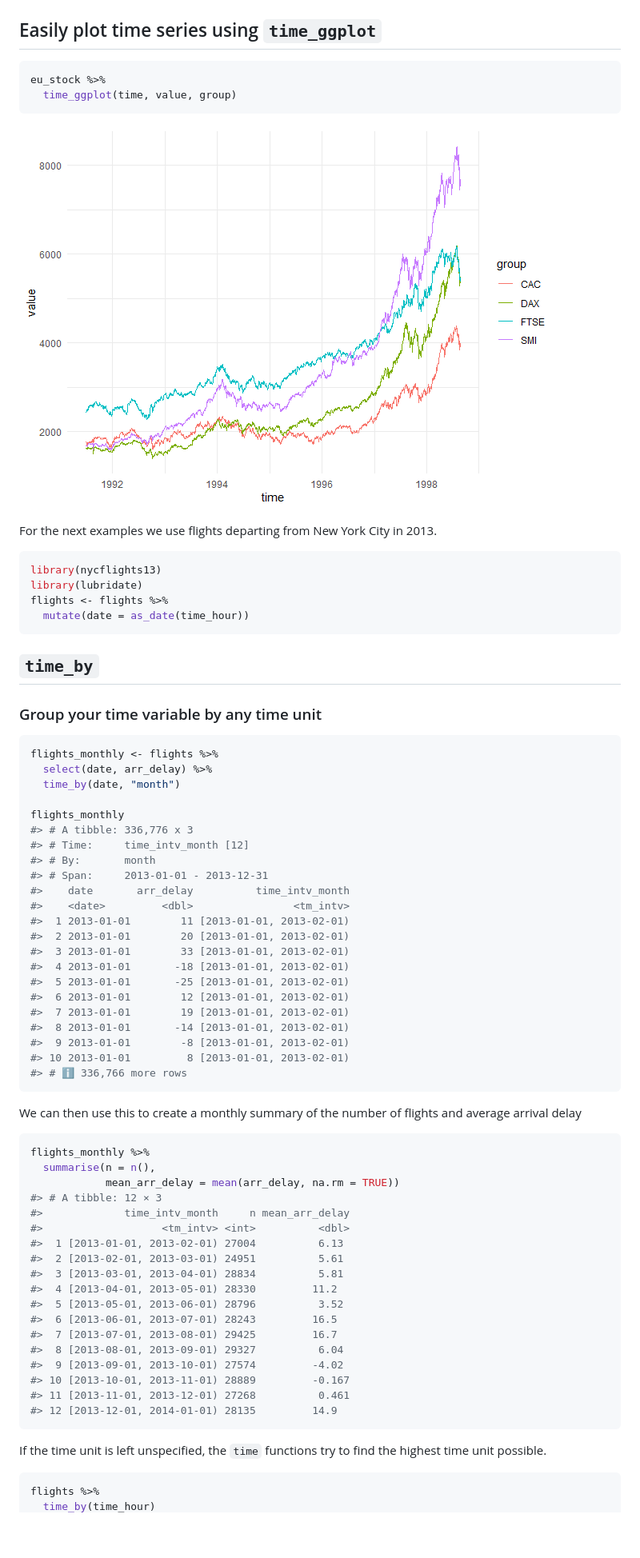
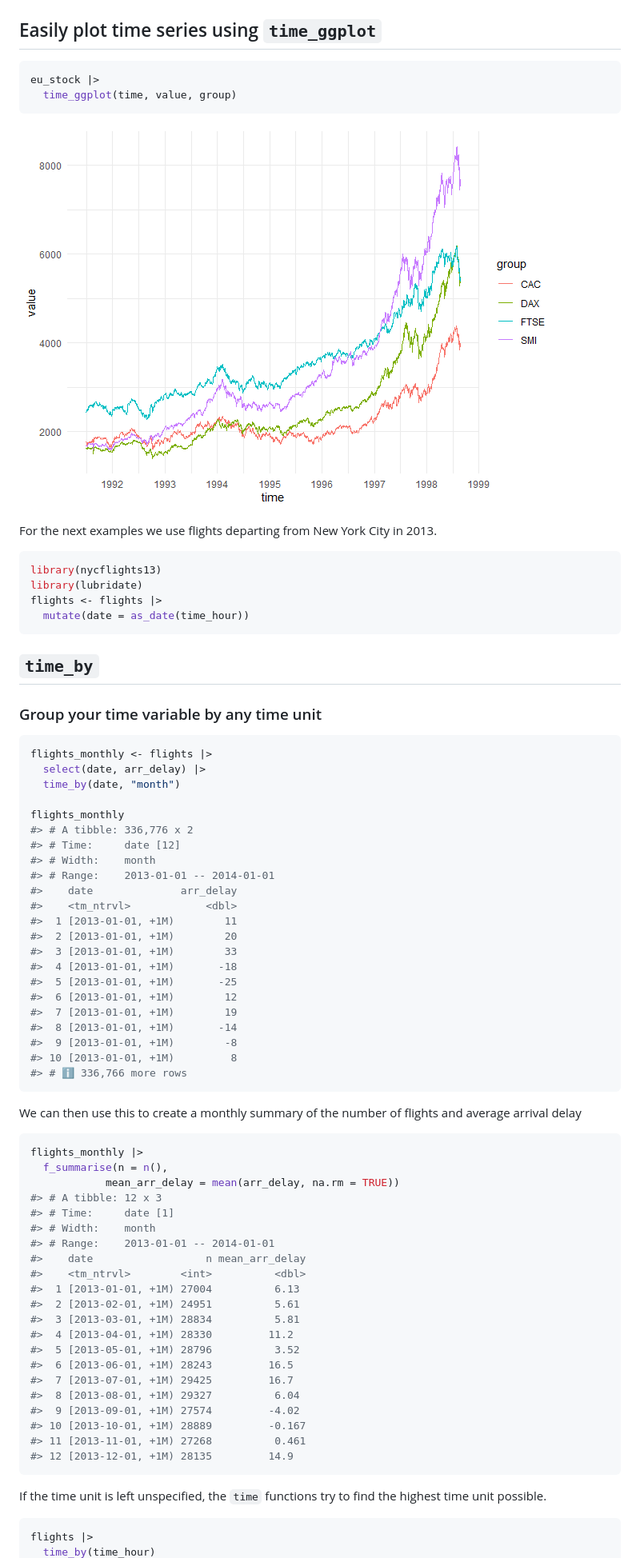
Before and after one commit to NicChr/timeplyr, a Markdown page: README.md, the part around the change printed below. Shown: that part at 80% size. GitHub-like rendering; pictures changed too: man/figures/README-unnamed-chunk-2-1.png; blank space fills up the shorter version.

Commit message:
Renamed function and updated readme.

````diff
--- a/README.md
+++ b/README.md
@@ -79,7 +90,7 @@ eu_stock
 ## Easily plot time series using `time_ggplot`
 
 ``` r
-eu_stock %>%
+eu_stock |>
   time_ggplot(time, value, group)
 ```
 
@@ -91,7 +102,7 @@ For the next examples we use flights departing from New York City in
 ``` r
 library(nycflights13)
 library(lubridate)
-flights <- flights %>%
+flights <- flights |>
   mutate(date = as_date(time_hour))
 ```
 
@@ -100,27 +111,27 @@ flights <- flights %>%
 ### Group your time variable by any time unit
 
 ``` r
-flights_monthly <- flights %>%
-  select(date, arr_delay) %>%
+flights_monthly <- flights |>
+  select(date, arr_delay) |>
   time_by(date, "month")
 
 flights_monthly
-#> # A tibble: 336,776 x 3
-#> # Time:     time_intv_month [12]
-#> # By:       month
-#> # Span:     2013-01-01 - 2013-12-31
-#>    date       arr_delay          time_intv_month
-#>    <date>         <dbl>                <tm_intv>
-#>  1 2013-01-01        11 [2013-01-01, 2013-02-01)
-#>  2 2013-01-01        20 [2013-01-01, 2013-02-01)
-#>  3 2013-01-01        33 [2013-01-01, 2013-02-01)
-#>  4 2013-01-01       -18 [2013-01-01, 2013-02-01)
-#>  5 2013-01-01       -25 [2013-01-01, 2013-02-01)
-#>  6 2013-01-01        12 [2013-01-01, 2013-02-01)
-#>  7 2013-01-01        19 [2013-01-01, 2013-02-01)
-#>  8 2013-01-01       -14 [2013-01-01, 2013-02-01)
-#>  9 2013-01-01        -8 [2013-01-01, 2013-02-01)
-#> 10 2013-01-01         8 [2013-01-01, 2013-02-01)
+#> # A tibble: 336,776 x 2
+#> # Time:     date [12]
+#> # Width:    month
+#> # Range:    2013-01-01 -- 2014-01-01
+#>    date              arr_delay
+#>    <tm_ntrvl>            <dbl>
+#>  1 [2013-01-01, +1M)        11
+#>  2 [2013-01-01, +1M)        20
+#>  3 [2013-01-01, +1M)        33
+#>  4 [2013-01-01, +1M)       -18
+#>  5 [2013-01-01, +1M)       -25
+#>  6 [2013-01-01, +1M)        12
+#>  7 [2013-01-01, +1M)        19
+#>  8 [2013-01-01, +1M)       -14
+#>  9 [2013-01-01, +1M)        -8
+#> 10 [2013-01-01, +1M)         8
 #> # ℹ 336,766 more rows
 ```
 
@@ -128,29 +139,32 @@ We can then use this to create a monthly summary of the number of
 flights and average arrival delay
 
 ``` r
-flights_monthly %>%
-  summarise(n = n(),
+flights_monthly |>
+  f_summarise(n = n(),
             mean_arr_delay = mean(arr_delay, na.rm = TRUE))
-#> # A tibble: 12 × 3
-#>             time_intv_month     n mean_arr_delay
-#>                   <tm_intv> <int>          <dbl>
-#>  1 [2013-01-01, 2013-02-01) 27004          6.13
-#>  2 [2013-02-01, 2013-03-01) 24951          5.61
-#>  3 [2013-03-01, 2013-04-01) 28834          5.81
-#>  4 [2013-04-01, 2013-05-01) 28330         11.2
-#>  5 [2013-05-01, 2013-06-01) 28796          3.52
-#>  6 [2013-06-01, 2013-07-01) 28243         16.5
-#>  7 [2013-07-01, 2013-08-01) 29425         16.7
-#>  8 [2013-08-01, 2013-09-01) 29327          6.04
-#>  9 [2013-09-01, 2013-10-01) 27574         -4.02
-#> 10 [2013-10-01, 2013-11-01) 28889         -0.167
-#> 11 [2013-11-01, 2013-12-01) 27268          0.461
-#> 12 [2013-12-01, 2014-01-01) 28135         14.9
+#> # A tibble: 12 x 3
+#> # Time:     date [1]
+#> # Width:    month
+#> # Range:    2013-01-01 -- 2014-01-01
+#>    date                  n mean_arr_delay
+#>    <tm_ntrvl>        <int>          <dbl>
+#>  1 [2013-01-01, +1M) 27004          6.13
+#>  2 [2013-02-01, +1M) 24951          5.61
+#>  3 [2013-03-01, +1M) 28834          5.81
+#>  4 [2013-04-01, +1M) 28330         11.2
+#>  5 [2013-05-01, +1M) 28796          3.52
+#>  6 [2013-06-01, +1M) 28243         16.5
+#>  7 [2013-07-01, +1M) 29425         16.7
+#>  8 [2013-08-01, +1M) 29327          6.04
+#>  9 [2013-09-01, +1M) 27574         -4.02
+#> 10 [2013-10-01, +1M) 28889         -0.167
+#> 11 [2013-11-01, +1M) 27268          0.461
+#> 12 [2013-12-01, +1M) 28135         14.9
 ```
 
 If the time unit is left unspecified, the `time` functions try to find
 the highest time unit possible.
 
 ``` r
-flights %>%
+flights |>
   time_by(time_hour)
````
Also changed, not shown: other parts of README.md (+142 -242 lines), man/figures/README-unnamed-chunk-12-1.png (added), man/figures/README-unnamed-chunk-30-1.png, 15 other files.
